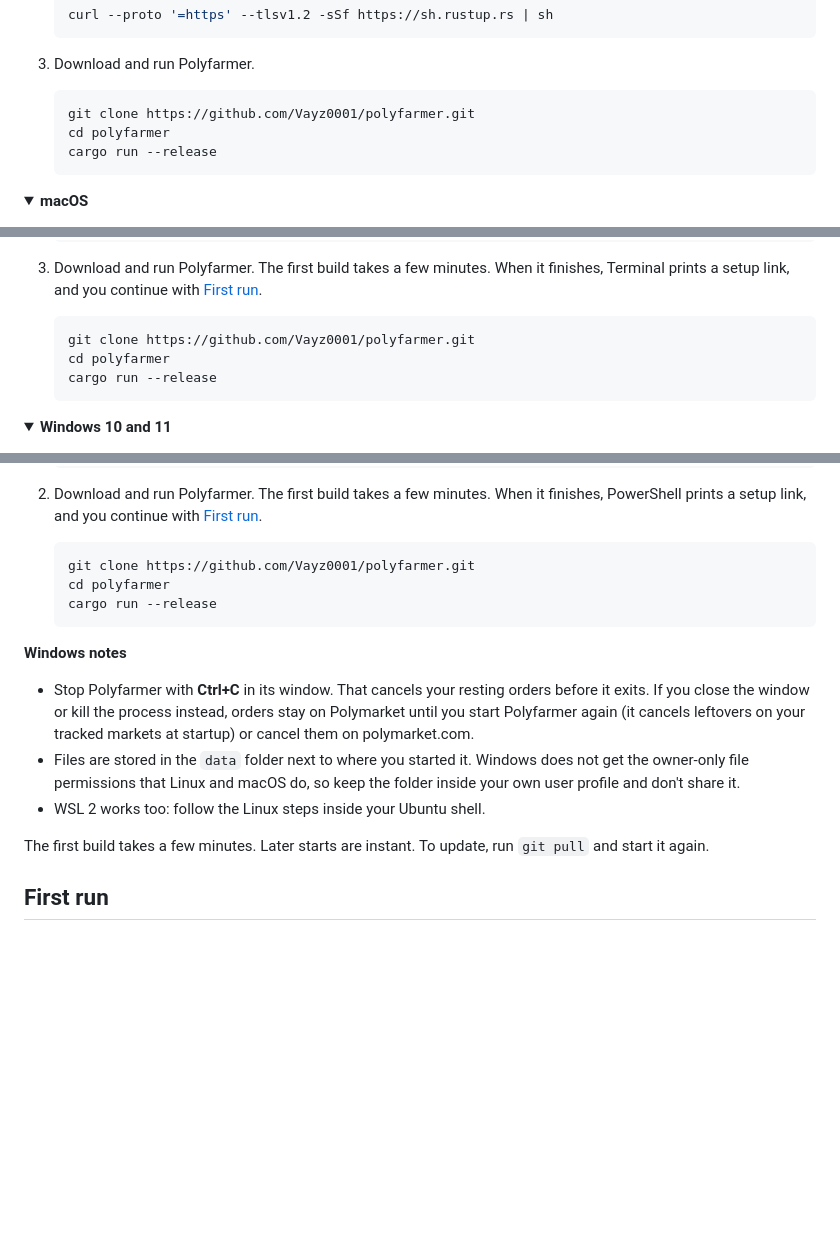
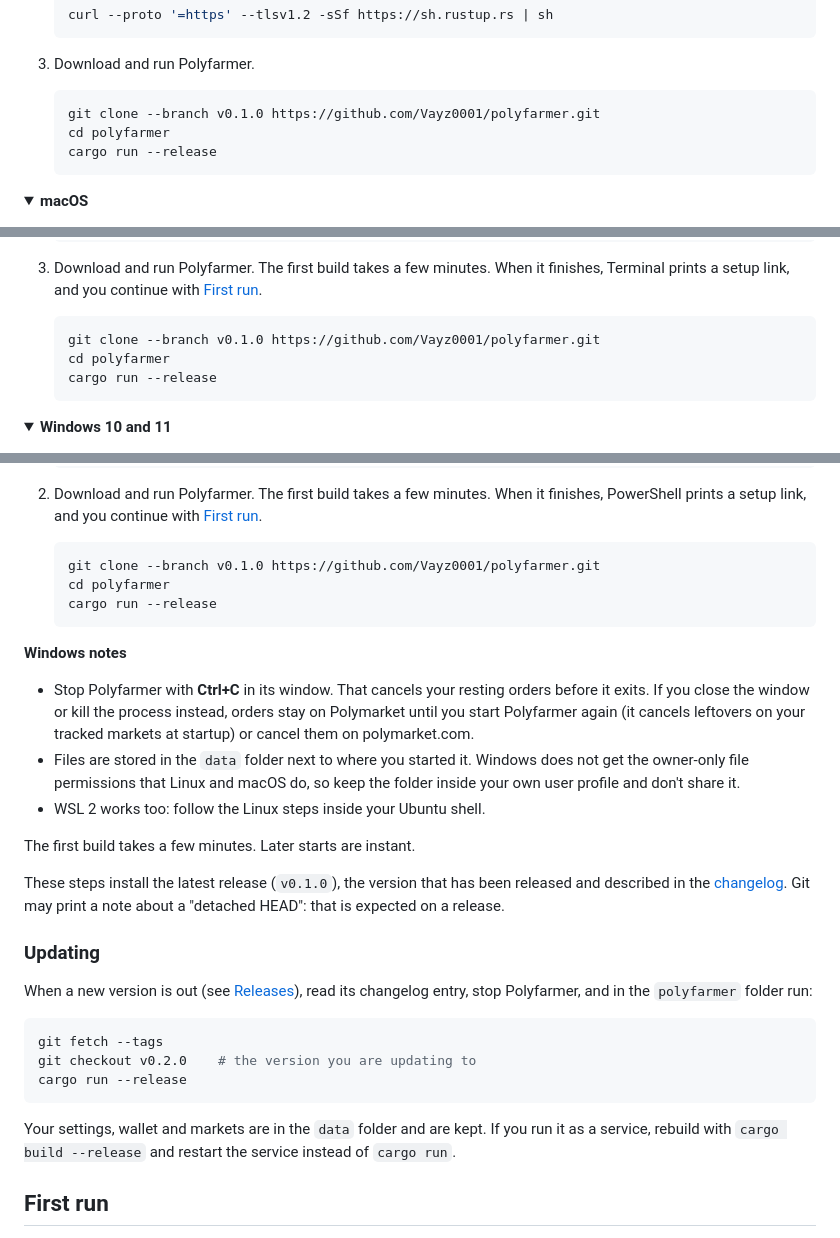
Before and after one commit to Vayz0001/polyfarmer, a Markdown page: README.md, 3 parts joined by grey strips. Rendered like a GitHub page; folded sections open; blank space fills up the shorter version.

Commit message:
docs: install from the latest release, not main
Users now clone the v0.1.0 tag (git clone --branch v0.1.0), the README has
an "Updating" section (fetch tags, check out the new version, rebuild) that
replaces "run git pull", and CONTRIBUTING gains a short release checklist,
including updating the three clone lines on each release. main stays the
development line for contributors.

Co-Authored-By: Claude Opus 5.5 <noreply@anthropic.com>

````diff
--- a/README.md
+++ b/README.md
@@ -92,7 +92,7 @@ Pick your system:
 3. Download and run Polyfarmer.
 
    ```bash
-   git clone https://github.com/Vayz0001/polyfarmer.git
+   git clone --branch v0.1.0 https://github.com/Vayz0001/polyfarmer.git
    cd polyfarmer
    cargo run --release
    ```
@@ -123,7 +123,7 @@ Pick your system:
    setup link, and you continue with [First run](#first-run).
 
    ```bash
-   git clone https://github.com/Vayz0001/polyfarmer.git
+   git clone --branch v0.1.0 https://github.com/Vayz0001/polyfarmer.git
    cd polyfarmer
    cargo run --release
    ```
@@ -147,7 +147,7 @@ Pick your system:
    setup link, and you continue with [First run](#first-run).
 
    ```powershell
-   git clone https://github.com/Vayz0001/polyfarmer.git
+   git clone --branch v0.1.0 https://github.com/Vayz0001/polyfarmer.git
    cd polyfarmer
    cargo run --release
    ```
@@ -164,7 +164,24 @@ Pick your system:
 
 </details>
 
-The first build takes a few minutes. Later starts are instant. To update, run `git pull` and start it again.
+The first build takes a few minutes. Later starts are instant.
+
+These steps install the latest release (`v0.1.0`), the version that has been released and described in the
+[changelog](CHANGELOG.md). Git may print a note about a "detached HEAD": that is expected on a release.
+
+### Updating
+
+When a new version is out (see [Releases](https://github.com/Vayz0001/polyfarmer/releases)), read its
+changelog entry, stop Polyfarmer, and in the `polyfarmer` folder run:
+
+```bash
+git fetch --tags
+git checkout v0.2.0    # the version you are updating to
+cargo run --release
+```
+
+Your settings, wallet and markets are in the `data` folder and are kept. If you run it as a service, rebuild
+with `cargo build --release` and restart the service instead of `cargo run`.
 
 ## First run
 
````
Also changed, not shown: CHANGELOG.md (+5 -0 lines), CONTRIBUTING.md (+10 -0 lines).
